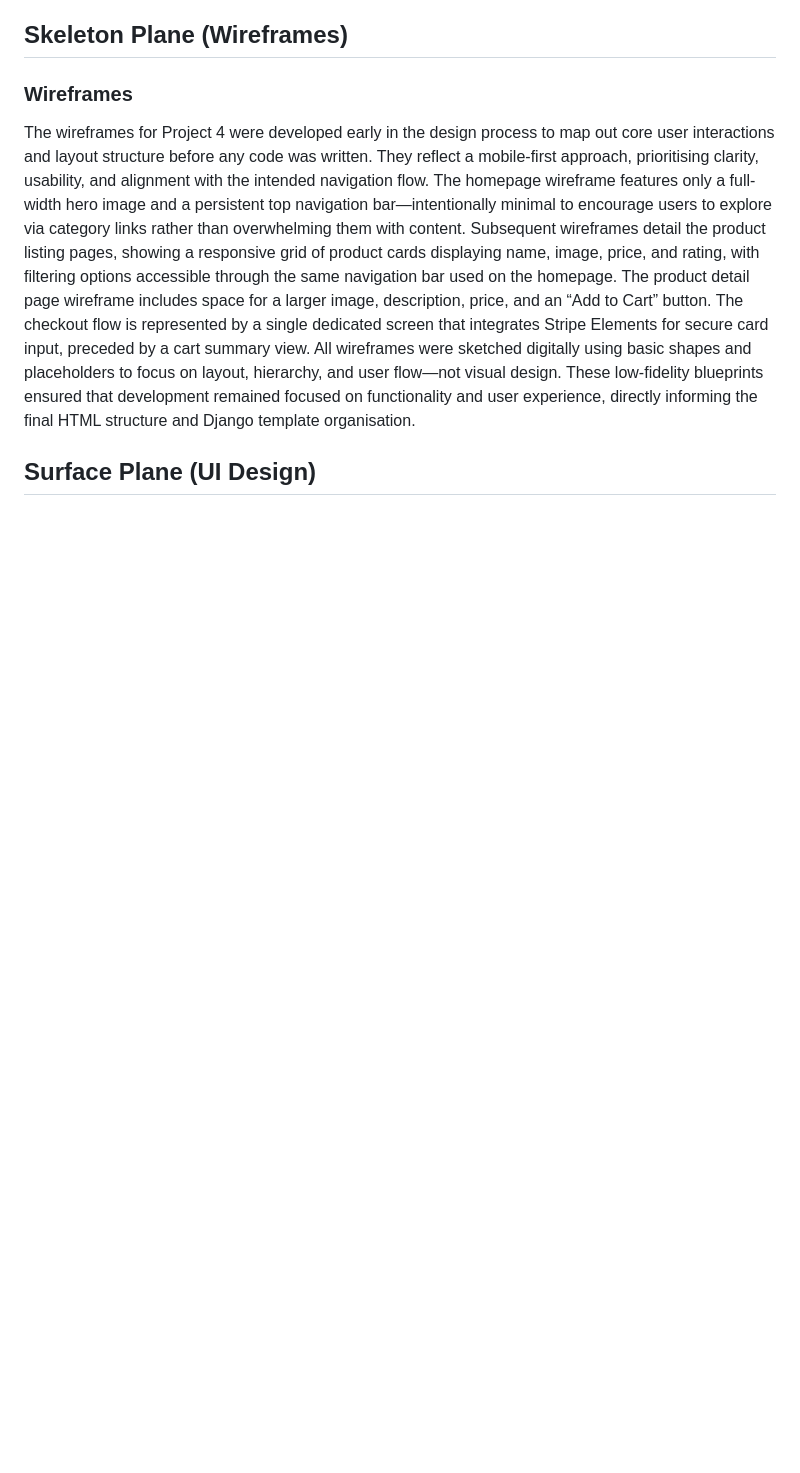
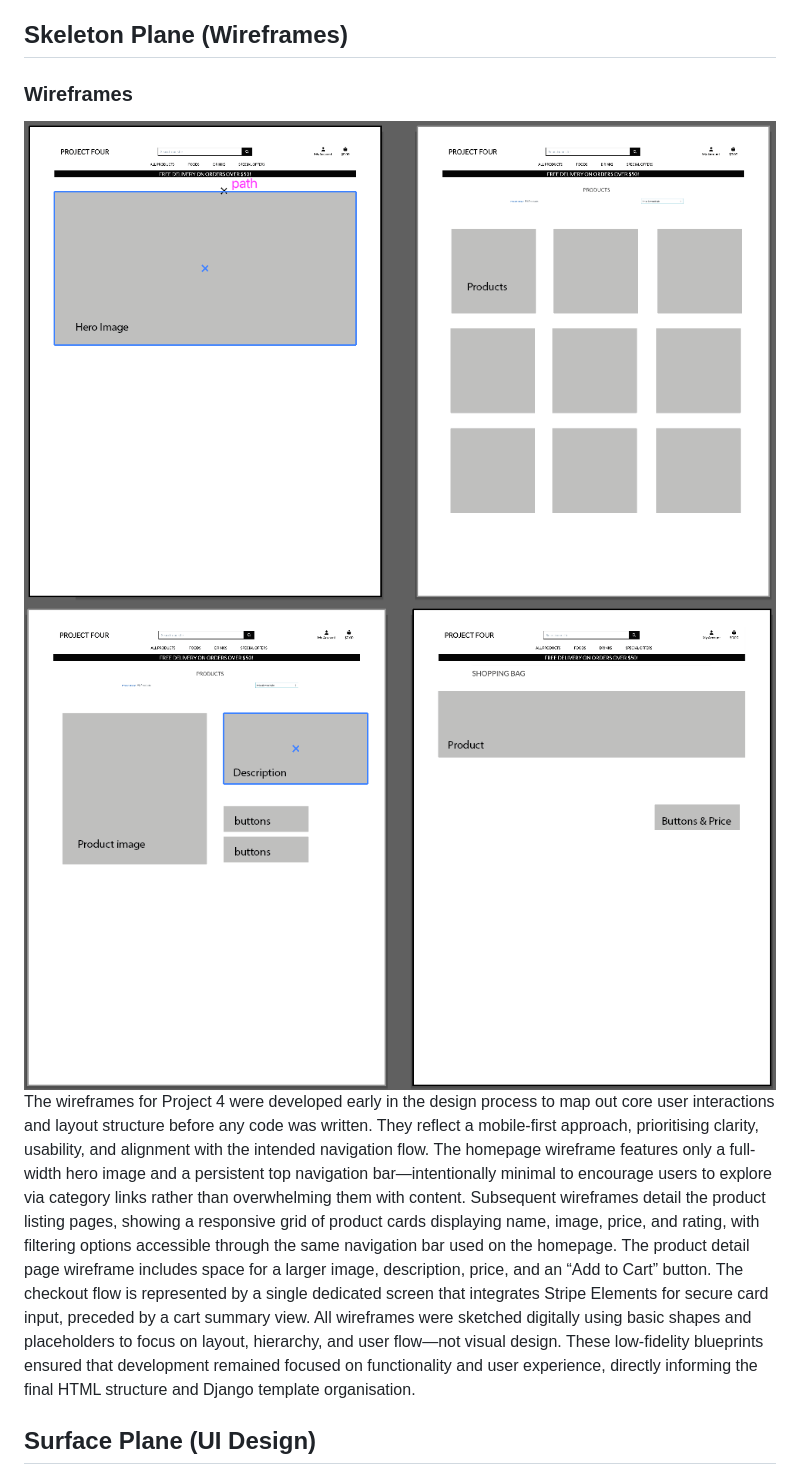
Before and after one commit to RobertJLewis/project_four, a Markdown page: README.md, the part around one of its changes. Drawn GitHub-style; pictures changed too: media/wireframes_one.png (added), media/wireframes_two.png (added); blank space fills up the shorter version.

Commit message:
adding images & text to readme file

```diff
--- a/README.md
+++ b/README.md
@@ -306,7 +308,13 @@ Access control in Project 4 follows a simple but effective role-based model: all
 
 ### Wireframes
 
+<img src="media/wireframes_one.png" alt="wireframes number one">
+<img src="media/wireframes_two.png" alt="wireframes number two">
+
 The wireframes for Project 4 were developed early in the design process to map out core user interactions and layout structure before any code was written. They reflect a mobile-first approach, prioritising clarity, usability, and alignment with the intended navigation flow. The homepage wireframe features only a full-width hero image and a persistent top navigation bar—intentionally minimal to encourage users to explore via category links rather than overwhelming them with content. Subsequent wireframes detail the product listing pages, showing a responsive grid of product cards displaying name, image, price, and rating, with filtering options accessible through the same navigation bar used on the homepage. The product detail page wireframe includes space for a larger image, description, price, and an “Add to Cart” button. The checkout flow is represented by a single dedicated screen that integrates Stripe Elements for secure card input, preceded by a cart summary view. All wireframes were sketched digitally using basic shapes and placeholders to focus on layout, hierarchy, and user flow—not visual design. These low-fidelity blueprints ensured that development remained focused on functionality and user experience, directly informing the final HTML structure and Django template organisation.
+
+
+
 
 ## Surface Plane (UI Design)
 
```
Also changed, not shown: other parts of README.md (+10 -0 lines), media/Screenshot_2026-01-21_at_12.05.52.png (deleted), 1 other file.
